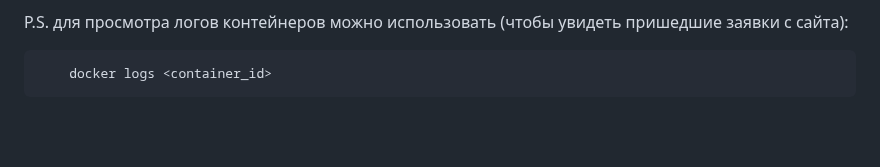
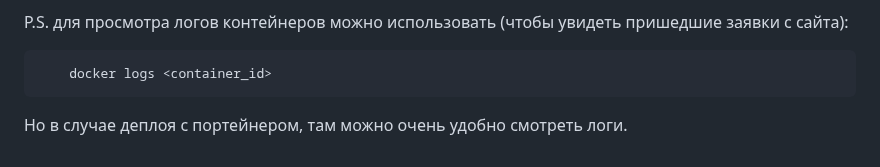
Before and after one commit to VlaDMaV/30bit, a Markdown page: README.md, the part around the change. Drawn GitHub-style; blank space fills up the shorter version.

````diff
--- a/README.md
+++ b/README.md
@@ -85,3 +85,4 @@ P.S. для просмотра логов контейнеров можно ис
 ```bash
     docker logs <container_id>
 ```
+Но в случае деплоя с портейнером, там можно очень удобно смотреть логи.
````
